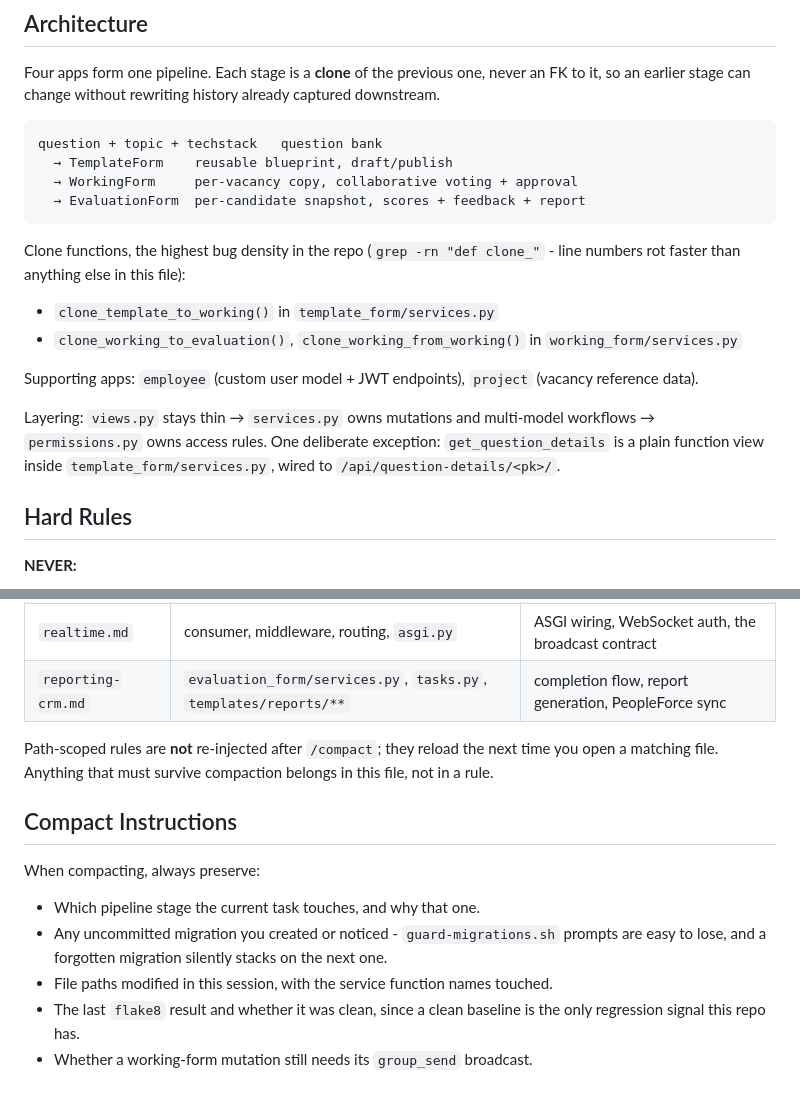
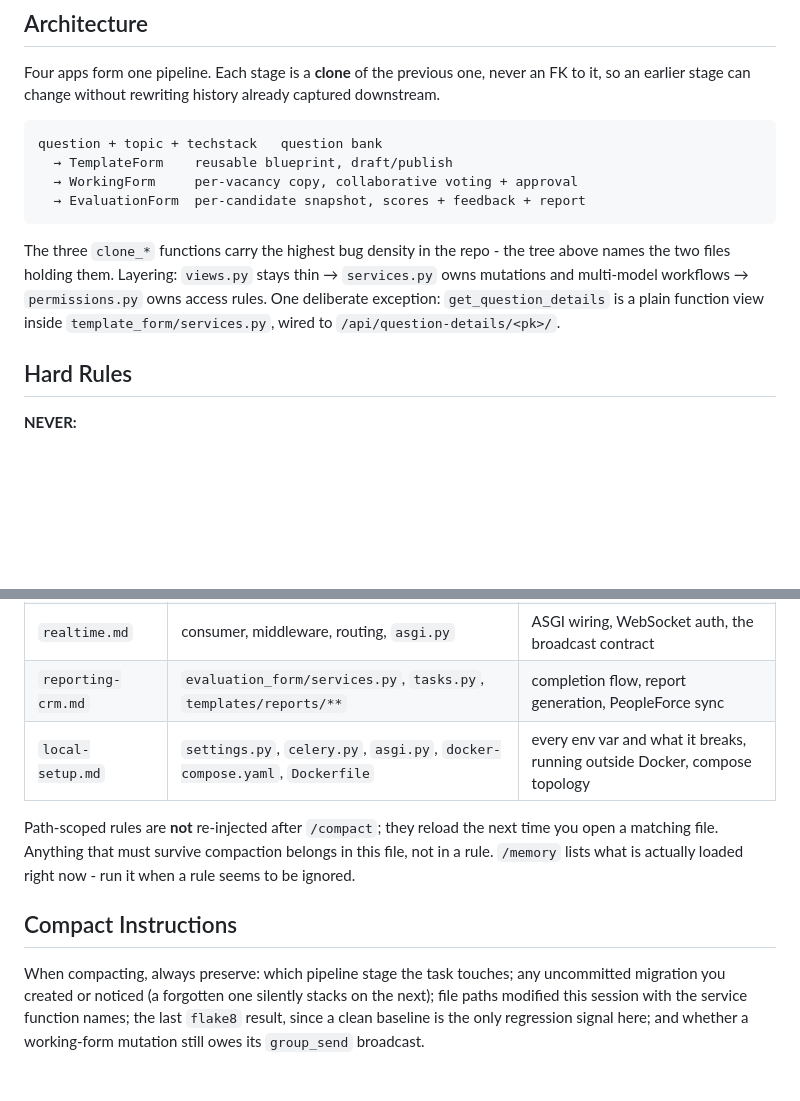
Before and after one commit to AndriiRuhlyuk/Evaluation_form_service, a Markdown page: CLAUDE.md, 2 parts joined by grey strips. GitHub-like rendering; blank space fills up the shorter version.

````diff
--- a/CLAUDE.md
+++ b/CLAUDE.md
@@ -122,17 +98,11 @@ question + topic + techstack   question bank
   → EvaluationForm  per-candidate snapshot, scores + feedback + report
 ```
 
-Clone functions, the highest bug density in the repo (`grep -rn "def clone_"` - line numbers
-rot faster than anything else in this file):
-- `clone_template_to_working()` in `template_form/services.py`
-- `clone_working_to_evaluation()`, `clone_working_from_working()` in `working_form/services.py`
-
-Supporting apps: `employee` (custom user model + JWT endpoints), `project` (vacancy reference
-data).
-
-Layering: `views.py` stays thin → `services.py` owns mutations and multi-model workflows →
-`permissions.py` owns access rules. One deliberate exception: `get_question_details` is a
-plain function view inside `template_form/services.py`, wired to `/api/question-details/<pk>/`.
+The three `clone_*` functions carry the highest bug density in the repo - the tree above names
+the two files holding them. Layering: `views.py` stays thin → `services.py` owns mutations and
+multi-model workflows → `permissions.py` owns access rules. One deliberate exception:
+`get_question_details` is a plain function view inside `template_form/services.py`, wired to
+`/api/question-details/<pk>/`.
 
 ## Hard Rules
 
@@ -215,18 +155,16 @@ Detail loads automatically from `.claude/rules/` when you open matching files:
 | `drf-api.md` | `**/views.py`, `**/serializers.py`, `**/permissions.py` | real URL shapes, slug lookup, permission classes, query discipline |
 | `realtime.md` | consumer, middleware, routing, `asgi.py` | ASGI wiring, WebSocket auth, the broadcast contract |
 | `reporting-crm.md` | `evaluation_form/services.py`, `tasks.py`, `templates/reports/**` | completion flow, report generation, PeopleForce sync |
+| `local-setup.md` | `settings.py`, `celery.py`, `asgi.py`, `docker-compose.yaml`, `Dockerfile` | every env var and what it breaks, running outside Docker, compose topology |
 
 Path-scoped rules are **not** re-injected after `/compact`; they reload the next time you open a
 matching file. Anything that must survive compaction belongs in this file, not in a rule.
+`/memory` lists what is actually loaded right now - run it when a rule seems to be ignored.
 
 ## Compact Instructions
 
-When compacting, always preserve:
-
-- Which pipeline stage the current task touches, and why that one.
-- Any uncommitted migration you created or noticed - `guard-migrations.sh` prompts are easy to
-  lose, and a forgotten migration silently stacks on the next one.
-- File paths modified in this session, with the service function names touched.
-- The last `flake8` result and whether it was clean, since a clean baseline is the only
-  regression signal this repo has.
-- Whether a working-form mutation still needs its `group_send` broadcast.
+When compacting, always preserve: which pipeline stage the task touches; any uncommitted
+migration you created or noticed (a forgotten one silently stacks on the next); file paths
+modified this session with the service function names; the last `flake8` result, since a clean
+baseline is the only regression signal here; and whether a working-form mutation still owes
+its `group_send` broadcast.
````
Also changed, not shown: other parts of CLAUDE.md (+28 -82 lines), .claude/rules/local-setup.md (added, +49 -0 lines).
